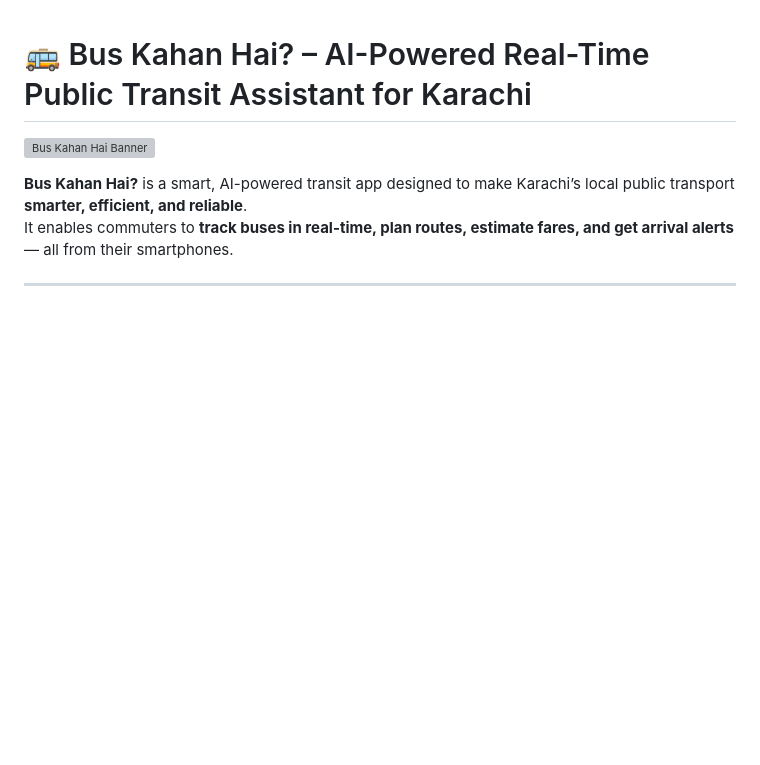
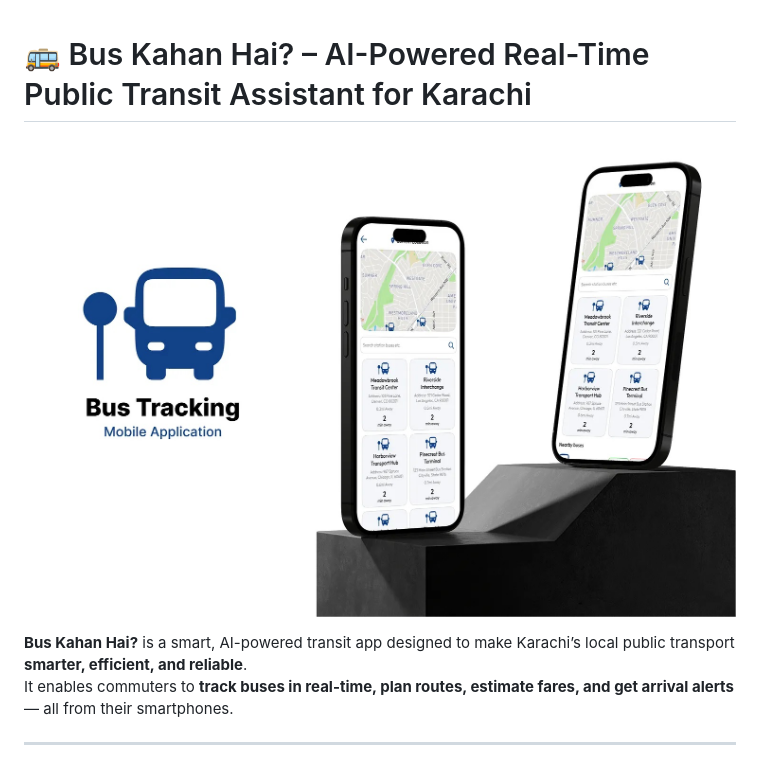
Before and after one commit to hassanappdev/Bus-Kahan-Hay-, a Markdown page: README.md, the part around the change. Rendered like a GitHub page; blank space fills up the shorter version; grey boxes are pictures that could not be loaded.

```diff
--- a/README.md
+++ b/README.md
@@ -1,6 +1,6 @@
 # 🚌 Bus Kahan Hai? – AI-Powered Real-Time Public Transit Assistant for Karachi
 
-![Bus Kahan Hai Banner](banner.jpg)
+![Bus Kahan Hai Banner](Bus_Kahan_Hai.jpg)
 
 **Bus Kahan Hai?** is a smart, AI-powered transit app designed to make Karachi’s local public transport **smarter, efficient, and reliable**.
 It enables commuters to **track buses in real-time, plan routes, estimate fares, and get arrival alerts** — all from their smartphones.
```
